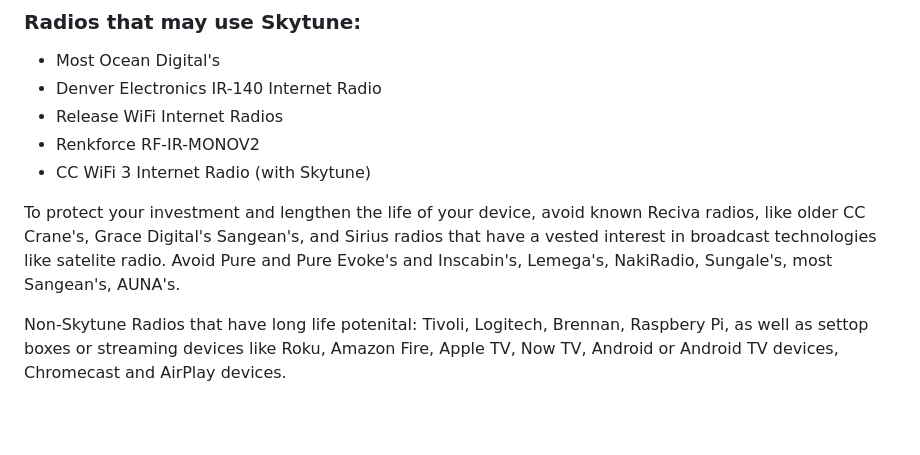
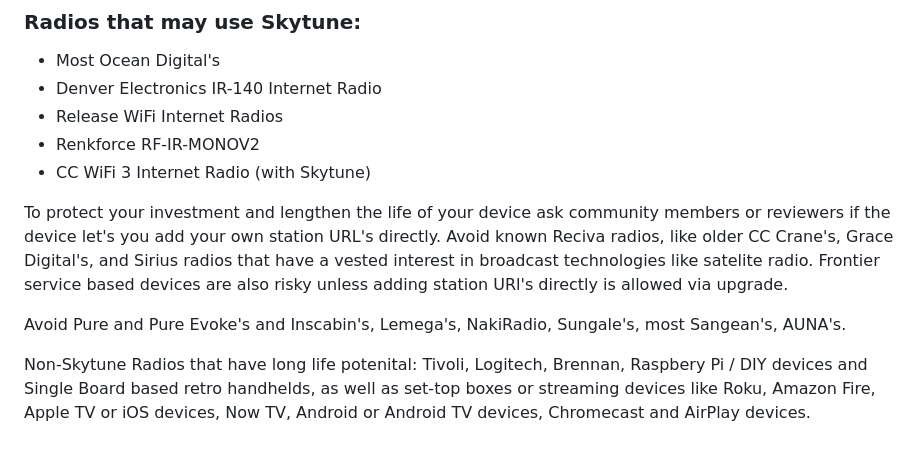
Before and after one commit to duracell80/oceaneyes, a Markdown page: README.md, the part around the change. Drawn GitHub-style; blank space fills up the shorter version.

```diff
--- a/README.md
+++ b/README.md
@@ -117,6 +117,8 @@ https://hackaday.io/project/183339-saving-a-reciva-box-from-the-landfill
 - Renkforce RF-IR-MONOV2
 - CC WiFi 3 Internet Radio (with Skytune)
 
-To protect your investment and lengthen the life of your device, avoid known Reciva radios, like older CC Crane's, Grace Digital's Sangean's, and Sirius radios that have a vested interest in broadcast technologies like satelite radio. Avoid Pure and Pure Evoke's and Inscabin's, Lemega's, NakiRadio, Sungale's, most Sangean's, AUNA's.
+To protect your investment and lengthen the life of your device ask community members or reviewers if the device let's you add your own station URL's directly. Avoid known Reciva radios, like older CC Crane's, Grace Digital's, and Sirius radios that have a vested interest in broadcast technologies like satelite radio. Frontier service based devices are also risky unless adding station URl's directly is allowed via upgrade.
 
-Non-Skytune Radios that have long life potenital: Tivoli, Logitech, Brennan, Raspbery Pi, as well as settop boxes or streaming devices like Roku, Amazon Fire, Apple TV, Now TV, Android or Android TV devices, Chromecast and AirPlay devices.
+Avoid Pure and Pure Evoke's and Inscabin's, Lemega's, NakiRadio, Sungale's, most Sangean's, AUNA's.
+
+Non-Skytune Radios that have long life potenital: Tivoli, Logitech, Brennan, Raspbery Pi / DIY devices and Single Board based retro handhelds, as well as set-top boxes or streaming devices like Roku, Amazon Fire, Apple TV or iOS devices, Now TV, Android or Android TV devices, Chromecast and AirPlay devices.
```
